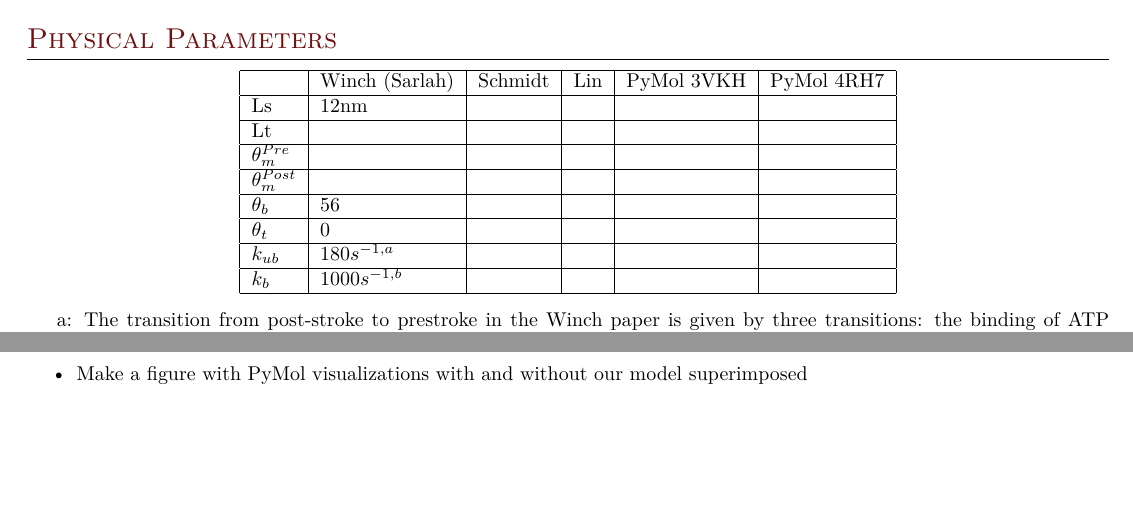
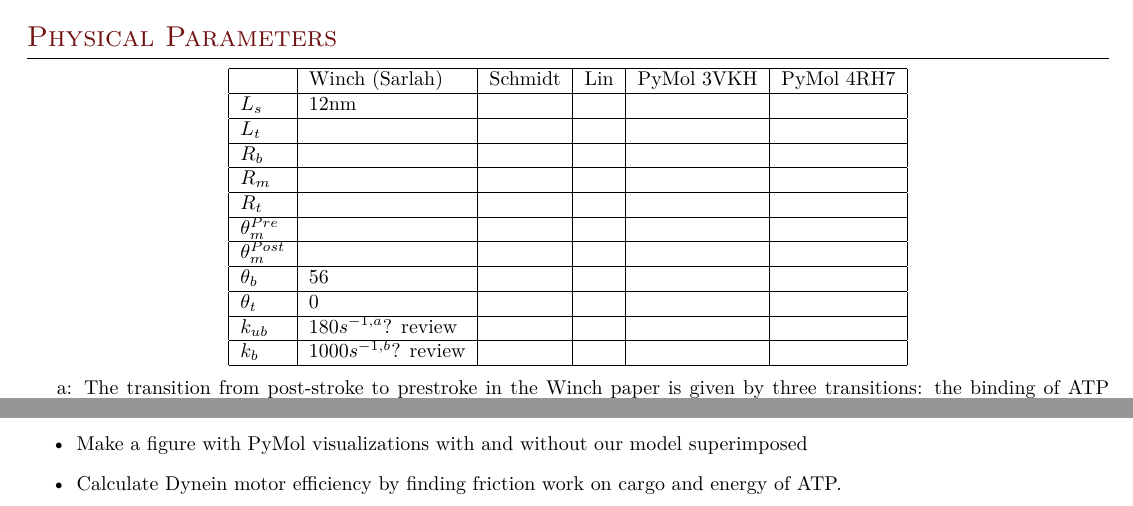
Before and after one commit to elliotc12/dynein_walk, a LaTeX thesis (thesis_stuff/thesis_stuff.tex): two parts of pages 11 and 14 of 14, joined at a grey line, cut so that both start at the same text, the shorter picture padded with empty space. Compiled offline with XeLaTeX; a missing font is replaced by an installed copy or a similar font.

Commit message:
Add minor change to thesis_stuff.tex.

```diff
--- a/thesis_stuff/thesis_stuff.tex
+++ b/thesis_stuff/thesis_stuff.tex
@@ -649,14 +649,17 @@ Both bothbound and onebound states show good agreement with the equipartition th
   \begin{tabular}{| l | l | l | l | l | l |}
     \hline
     & Winch (Sarlah) & Schmidt & Lin & PyMol 3VKH & PyMol 4RH7\\\hline
-    Ls & 12nm & & & &\\ \hline
-    Lt &  & & & &\\ \hline
+    $L_s$ & 12nm & & & &\\ \hline
+    $L_t$ &  & & & &\\ \hline
+    $R_b$ &  & & & &\\ \hline
+    $R_m$ &  & & & &\\ \hline
+    $R_t$ &  & & & &\\ \hline
     $\theta_{m}^{Pre}$ & & & & &\\ \hline
     $\theta_{m}^{Post}$ & & & & &\\ \hline
     $\theta_{b}$ & 56 & & & &\\ \hline
     $\theta_{t}$ & 0 & & & &\\ \hline
-    $k_{ub}$ & $180 s^{-1,a}$ & & & &\\ \hline
-    $k_b$ & $1000 s^{-1,b}$ & & & &\\ \hline
+    $k_{ub}$ & $180 s^{-1,a}$? review & & & &\\ \hline
+    $k_b$ & $1000 s^{-1,b}$? review & & & &\\ \hline
   \end{tabular}
 \end{center}
 
@@ -744,5 +747,6 @@ These figures show different measurements for equilibrium angles from the data i
 \item Check out kinetic parameters papers in the Winch model, see how they are aquired
 \item Generate a figure explaining how our model simplifies the rate constants in the Winch paper / annual review.
 \item Make a figure with PyMol visualizations with and without our model superimposed
+\item Calculate Dynein motor efficiency by finding friction work on cargo and energy of ATP.
 \end{itemize}
 \end{document}
```
